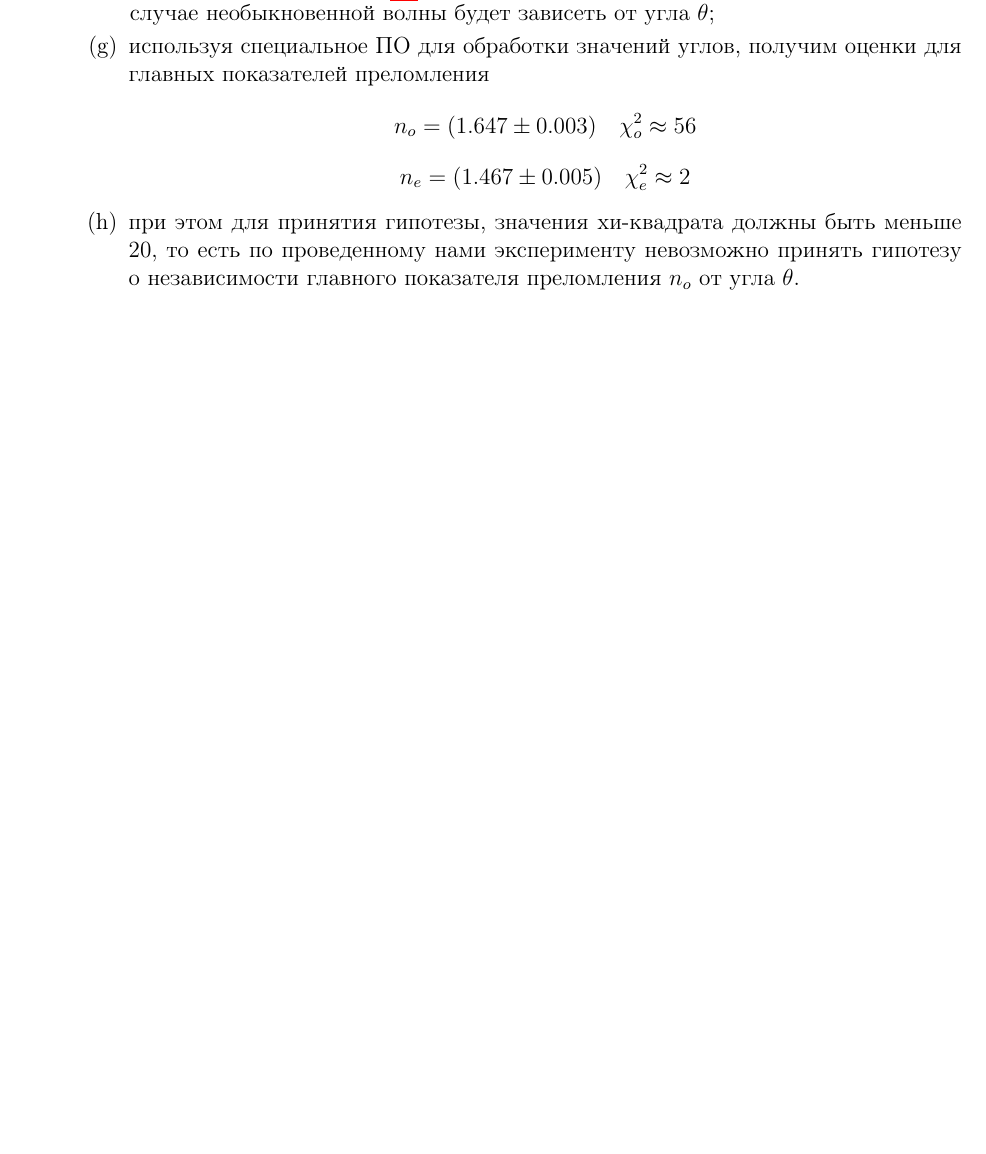
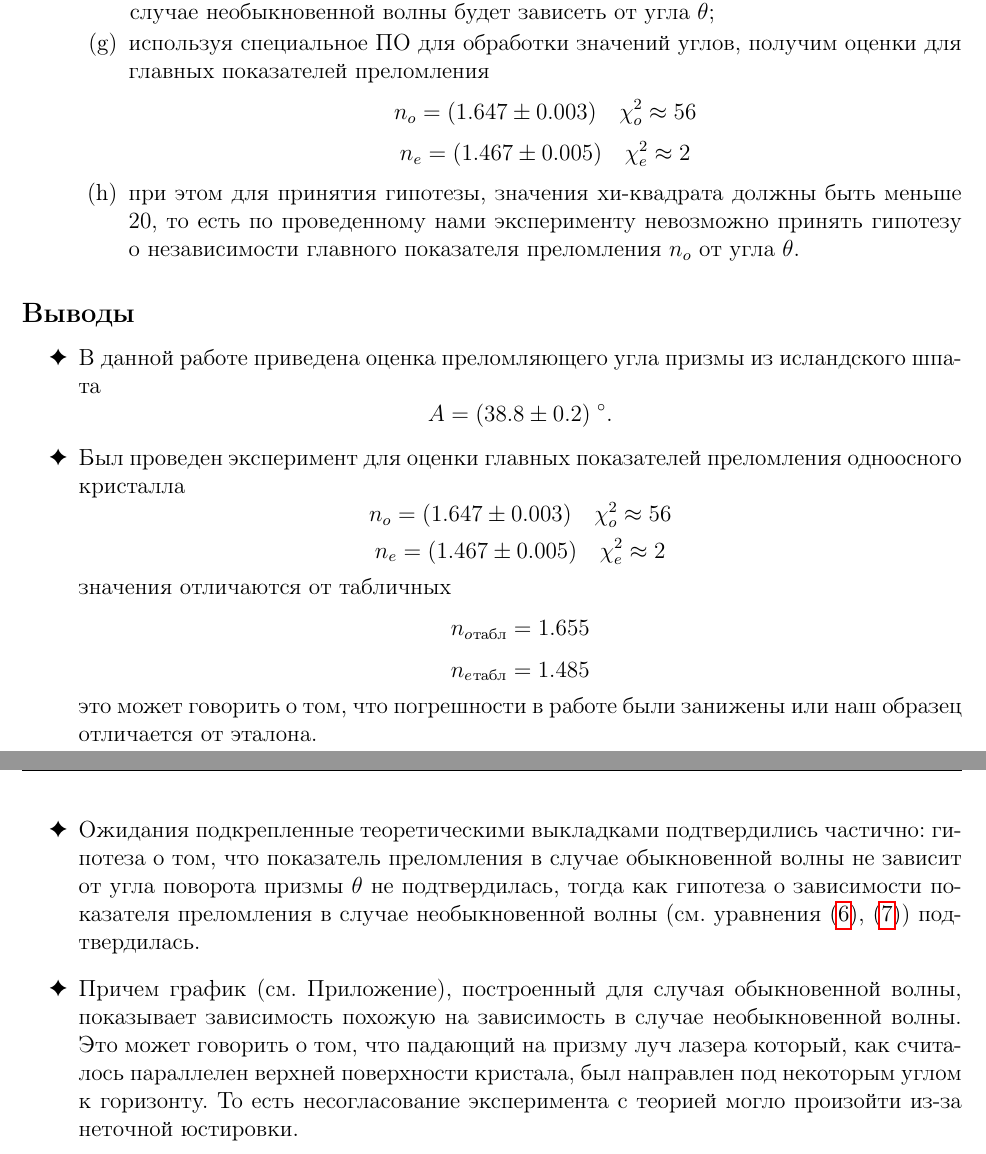
Before and after one commit to TimBelinskii/PhysLabs, a LaTeX document (IV семестр/4.7.1/main.tex): part of page 4 of 5 before the commit and two parts of pages 4 and 5 of 6 after it, the two joined at a grey line, cut so that both start at the same text, the shorter picture padded with empty space. The pictures show the PDF file IV семестр/4.7.1/out/main.pdf that the author committed with the source.

Commit message:
add Выводы

```diff
--- a/IV семестр/4.7.1/main.tex
+++ b/IV семестр/4.7.1/main.tex
@@ -246,7 +247,30 @@
             о независимости главного показателя преломления $n_o$ от угла $\theta$.
         \end{enumerate}
     \end{enumerate}
-    \begin{table}
+
+    \subsection*{Выводы}
+    \begin{itemize}[label=\ding{70}]
+        \item В данной работе приведена оценка преломляющего угла призмы из исландского шпата
+        \[A = (38.8 \pm 0.2)\;^{\circ}.\]
+        \item Был проведен эксперимент для оценки главных показателей преломления одноосного кристалла
+        \[n_o = (1.647 \pm 0.003) \quad \chi^2_o \approx 56\]
+        \[n_e = (1.467 \pm 0.005) \quad \chi^2_e \approx 2\]
+        значения отличаются от табличных
+        \[n_o_{\text{табл}} = 1.655\]
+        \[n_e_{\text{табл}} = 1.485\]
+        это может говорить о том, что погрешности в работе были занижены или наш образец отличается от эталона.
+        \item Ожидания подкрепленные теоретическими выкладками подтвердились частично: гипотеза о том,
+        что показатель преломления в случае обыкновенной волны не зависит от угла поворота призмы $\theta$
+        не подтвердилась, тогда как гипотеза о зависимости показателя преломления в случае
+        необыкновенной волны (см. уравнения\ \eqref{eq:eq6},\ \eqref{eq:eq7}) подтвердилась.
+        \item Причем график (см. Приложение), построенный для случая обыкновенной волны,
+        показывает зависимость похожую на зависимость в случае необыкновенной волны.
+        Это может говорить о том, что падающий на призму луч лазера который,
+        как считалось параллелен верхней поверхности кристала, был направлен под некоторым углом к горизонту.
+        То есть несогласование эксперимента с теорией могло произойти из-за неточной юстировки.
+    \end{itemize}
+
+    \begin{table}[b]
         \centering
         \caption{Измерение преломляющего угла А призмы}
         \label{tab:tab1}
```
Also changed, not shown: IV семестр/4.7.1/out/main.pdf, IV семестр/4.7.1/main.tex (1 more changed lines).
